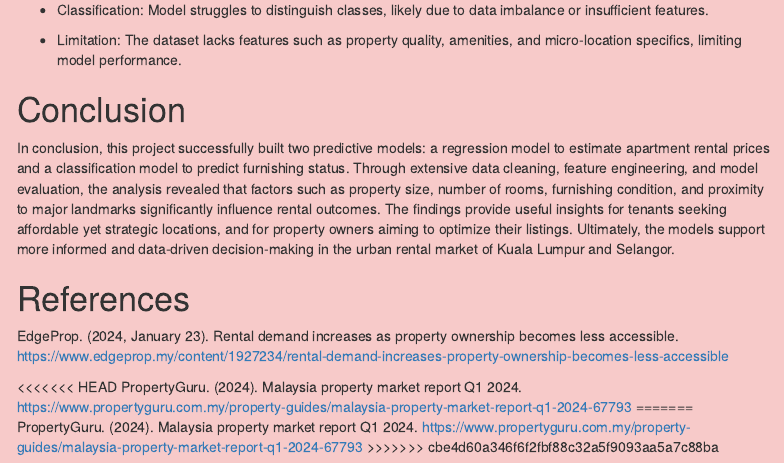
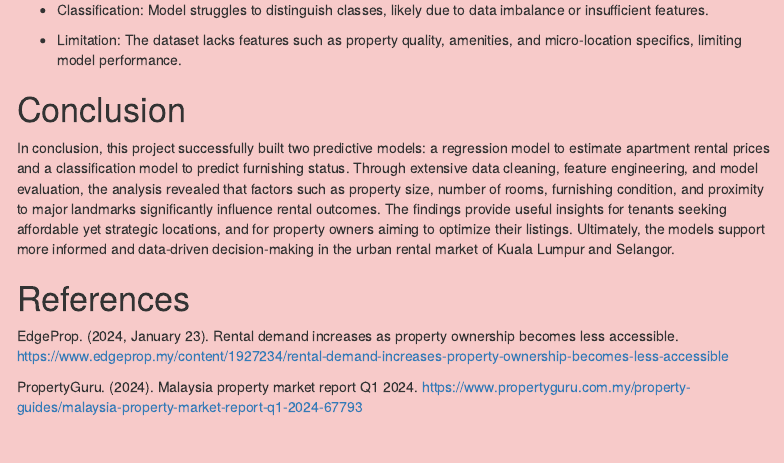
Before and after one commit to RichieMonkeyNinja/rental-regression-classification, an R Markdown document (main.rmd): the page in a window 1100 px wide, from 8610 px down. Rendered offline with R 4.5, knitr and Pandoc, with nearby package versions; some code elsewhere in the file could not run offline; menus at the side of the page are left out.

Commit message:
resolved merge conflicts

```diff
--- a/main.rmd
+++ b/main.rmd
@@ -1469,8 +1469,4 @@ In conclusion, this project successfully built two predictive models: a regressi
 
 EdgeProp. (2024, January 23). Rental demand increases as property ownership becomes less accessible. <https://www.edgeprop.my/content/1927234/rental-demand-increases-property-ownership-becomes-less-accessible>
 
-<<<<<<< HEAD
 PropertyGuru. (2024). Malaysia property market report Q1 2024. <https://www.propertyguru.com.my/property-guides/malaysia-property-market-report-q1-2024-67793>
-=======
-PropertyGuru. (2024). Malaysia property market report Q1 2024. <https://www.propertyguru.com.my/property-guides/malaysia-property-market-report-q1-2024-67793>
->>>>>>> cbe4d60a346f6f2fbf88c32a5f9093aa5a7c88ba
```
